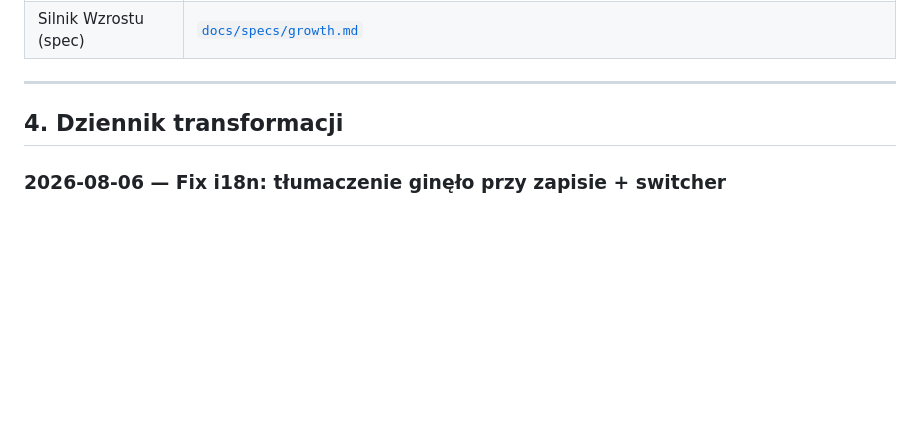
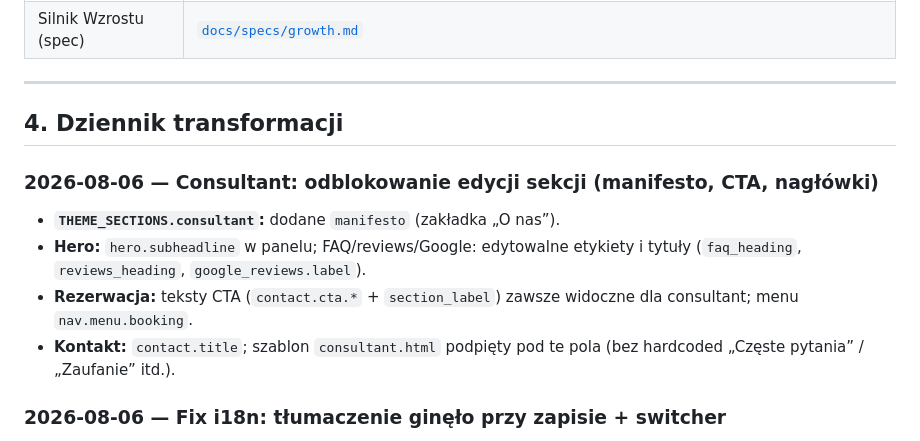
Before and after one commit to darkov89/dfopscms, a Markdown page: docs/CONTEXT.md, the part around the change. Rendered like a GitHub page; blank space fills up the shorter version.

Commit message:
docs(context): note consultant editable section copy unlock
Co-authored-by: Cursor <cursoragent@cursor.com>

```diff
--- a/docs/CONTEXT.md
+++ b/docs/CONTEXT.md
@@ -391,6 +391,12 @@ Feature branch → PR do `staging` → po akceptacji merge do `main`.
 
 ## 4. Dziennik transformacji
 
+### 2026-08-06 — Consultant: odblokowanie edycji sekcji (manifesto, CTA, nagłówki)
+- **`THEME_SECTIONS.consultant`:** dodane `manifesto` (zakładka „O nas”).
+- **Hero:** `hero.subheadline` w panelu; FAQ/reviews/Google: edytowalne etykiety i tytuły (`faq_heading`, `reviews_heading`, `google_reviews.label`).
+- **Rezerwacja:** teksty CTA (`contact.cta.*` + `section_label`) zawsze widoczne dla consultant; menu `nav.menu.booking`.
+- **Kontakt:** `contact.title`; szablon `consultant.html` podpięty pod te pola (bez hardcoded „Częste pytania” / „Zaufanie” itd.).
+
 ### 2026-08-06 — Fix i18n: tłumaczenie ginęło przy zapisie + switcher
 
 - **P0:** `_bindEditLocaleShim` po ustawieniu bufora EN (`content.pl = pack.en`) w pętli znów przypisywał `content.pl = pack.pl` → autosave/publish zapisywały polski klon jako `en`.
```
